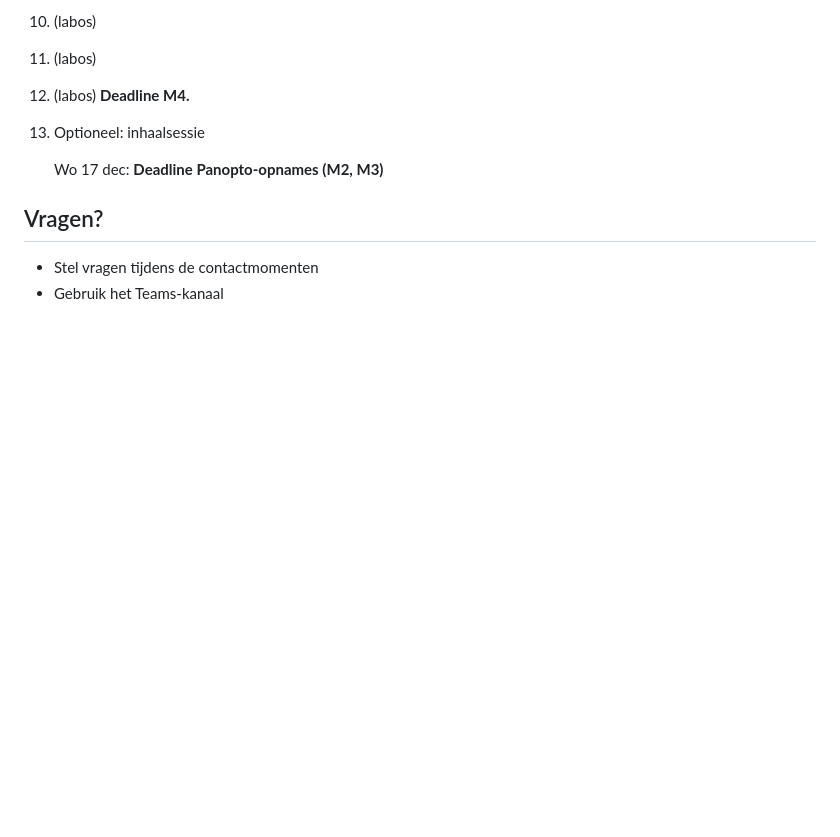
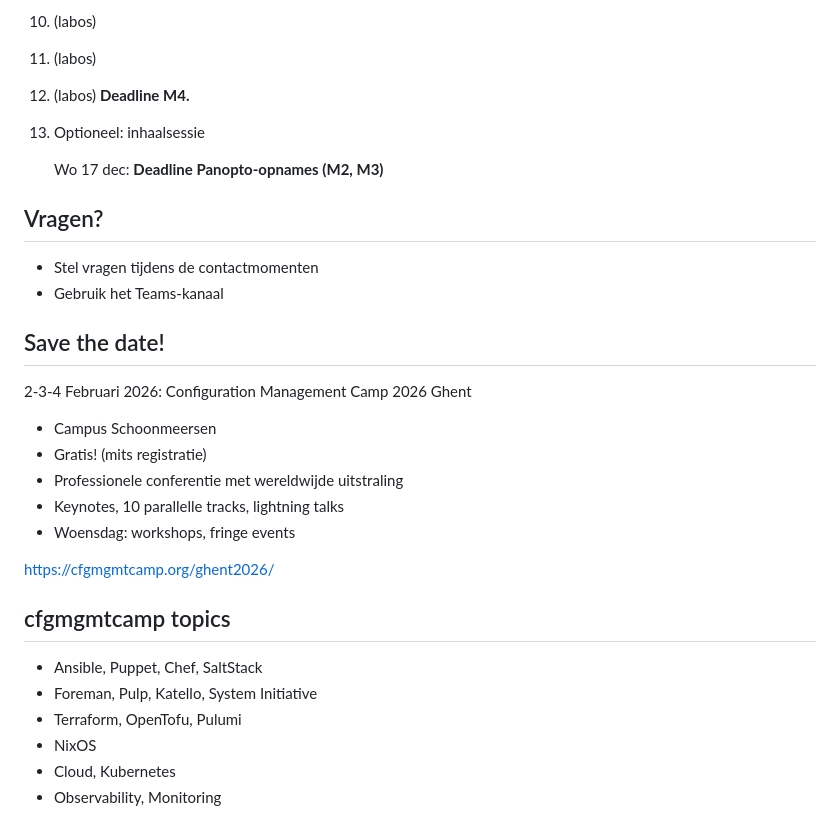
Before and after one commit to HoGentTIN/infra-slides, a Markdown page: 00-infra-intro.md, the part around the change. Drawn GitHub-style; blank space fills up the shorter version.

Commit message:
Aankondiging cfgmgmtcamp toegevoegd

```diff
--- a/00-infra-intro.md
+++ b/00-infra-intro.md
@@ -284,3 +284,24 @@ Persoonlijke opdracht, geen begeleiding
 
 - Stel vragen tijdens de contactmomenten
 - Gebruik het Teams-kanaal
+
+## Save the date!
+
+2-3-4 Februari 2026: Configuration Management Camp 2026 Ghent
+
+- Campus Schoonmeersen
+- Gratis! (mits registratie)
+- Professionele conferentie met wereldwijde uitstraling
+- Keynotes, 10 parallelle tracks, lightning talks
+- Woensdag: workshops, fringe events
+
+<https://cfgmgmtcamp.org/ghent2026/>
+
+## cfgmgmtcamp topics
+
+- Ansible, Puppet, Chef, SaltStack
+- Foreman, Pulp, Katello, System Initiative
+- Terraform, OpenTofu, Pulumi
+- NixOS
+- Cloud, Kubernetes
+- Observability, Monitoring
```
